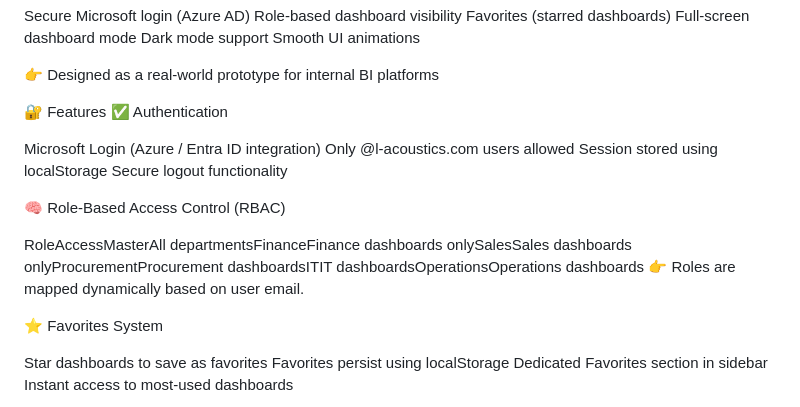
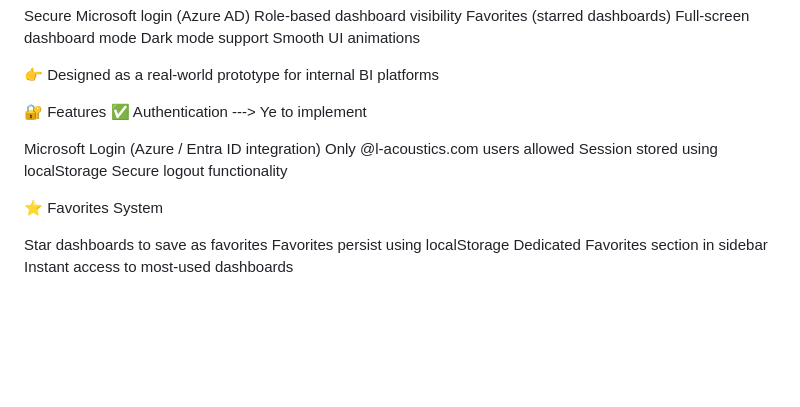
Before and after one commit to Utpal0909/Plot, a Markdown page: README.md, the part around the change. GitHub-like rendering; blank space fills up the shorter version.

```diff
--- a/README.md
+++ b/README.md
@@ -15,50 +15,13 @@ Smooth UI animations
 👉 Designed as a real-world prototype for internal BI platforms
 
 🔐 Features
-✅ Authentication
+✅ Authentication ---> Ye to implement
 
 Microsoft Login (Azure / Entra ID integration)
 Only @l-acoustics.com users allowed
 Session stored using localStorage
 Secure logout functionality
 
-
-🧠 Role-Based Access Control (RBAC)
-
-
-
-
-
-
-
-
-
-
-
-
-
-
-
-
-
-
-
-
-
-
-
-
-
-
-
-
-
-
-
-
-
-RoleAccessMasterAll departmentsFinanceFinance dashboards onlySalesSales dashboards onlyProcurementProcurement dashboardsITIT dashboardsOperationsOperations dashboards
-👉 Roles are mapped dynamically based on user email.
 
 ⭐ Favorites System
 
```
